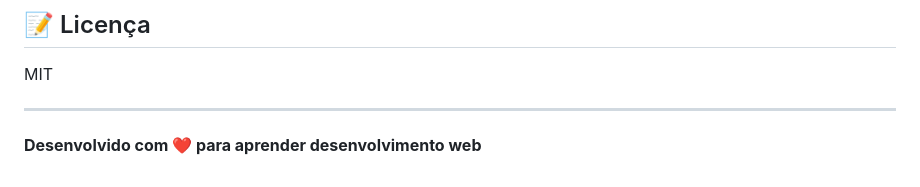
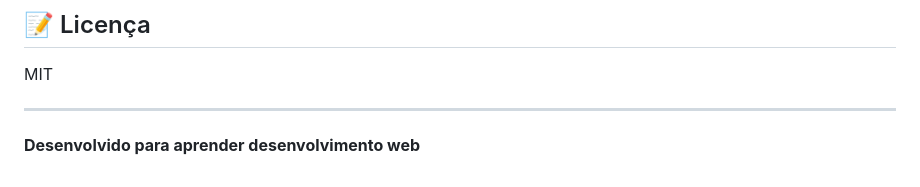
Before and after one commit to MBacelar93/task-manager, a Markdown page: README.md, the part around the change. Rendered like a GitHub page.

Commit message:
Remove heart emoji from README description

```diff
--- a/README.md
+++ b/README.md
@@ -164,4 +164,4 @@ MIT
 
 ---
 
-**Desenvolvido com ❤️ para aprender desenvolvimento web**
+**Desenvolvido para aprender desenvolvimento web**
```
